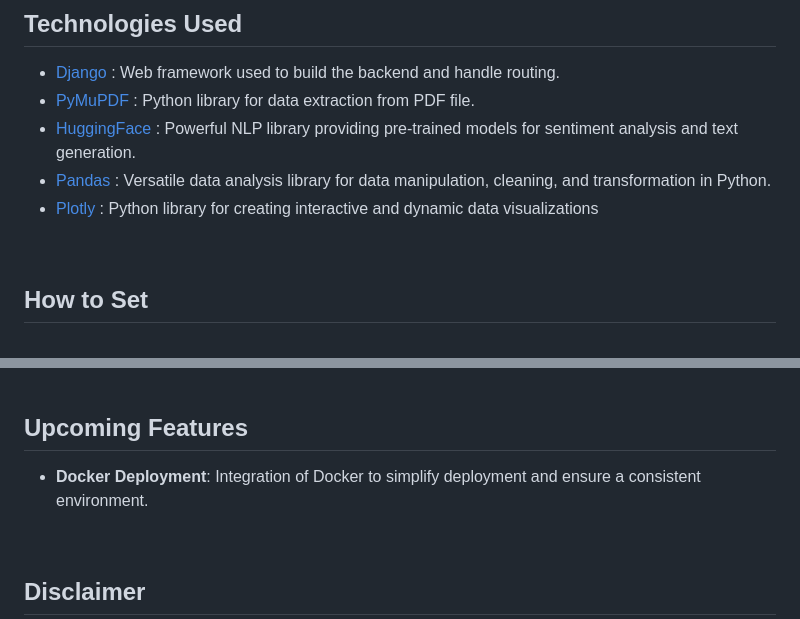
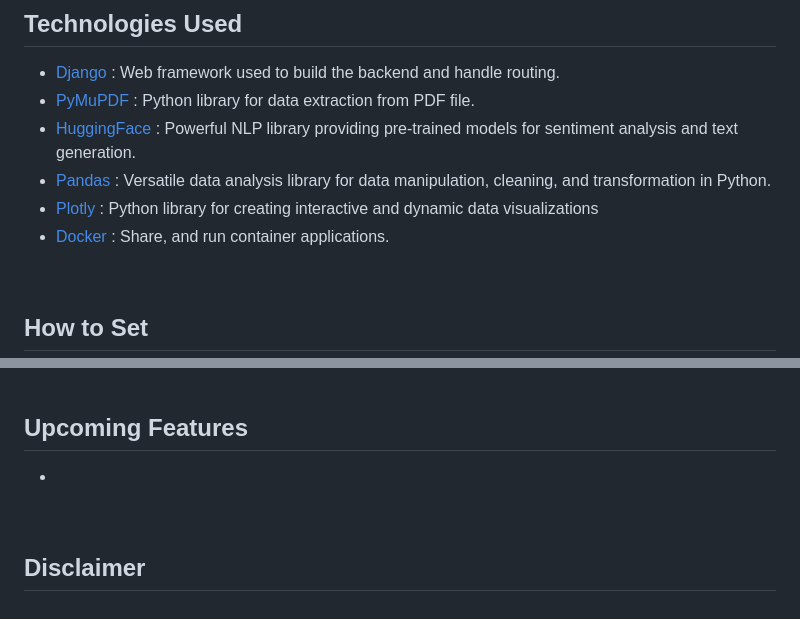
Before and after one commit to githubstevemas/Succession_Moods, a Markdown page: README.md, 2 parts joined by grey strips. GitHub-like rendering.

```diff
--- a/README.md
+++ b/README.md
@@ -27,6 +35,7 @@ Try here : [https://succession-moods.onrender.com](https://succession-moods.onre
 - [HuggingFace](https://huggingface.co/) : Powerful NLP library providing pre-trained models for sentiment analysis and text generation.
 - [Pandas](https://pandas.pydata.org/) : Versatile data analysis library for data manipulation, cleaning, and transformation in Python.
 - [Plotly](https://github.com/plotly/plotly.py) : Python library for creating interactive and dynamic data visualizations
+- [Docker](https://www.docker.com/) : Share, and run container applications.
 
 <br>
 
@@ -98,7 +107,7 @@ python manage.py migrate
 
 ## Upcoming Features
 
-- **Docker Deployment**: Integration of Docker to simplify deployment and ensure a consistent environment.
+-
 
 <br>
 
```
Also changed, not shown: other parts of README.md (+8 -0 lines).
